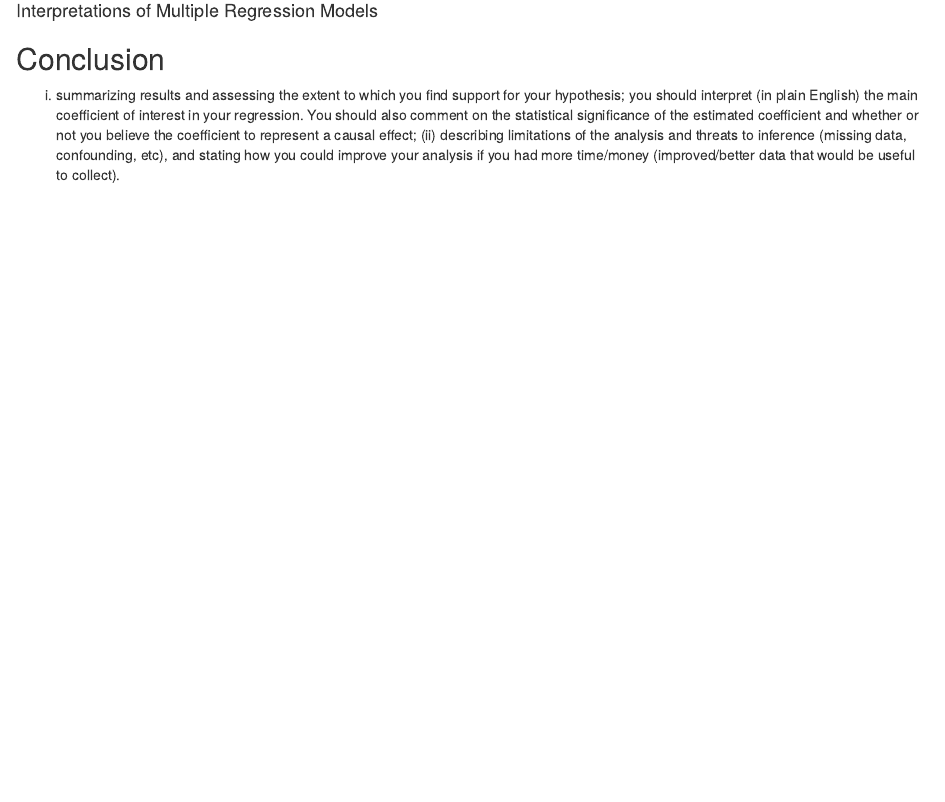
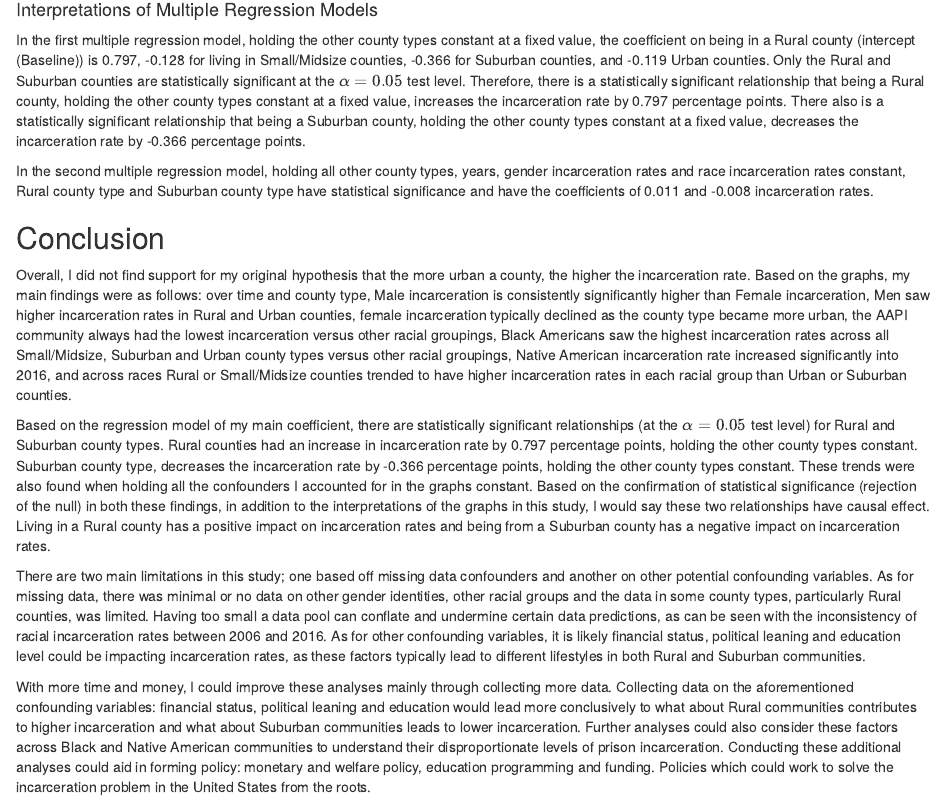
Before and after one commit to taylordndr/ps270-final-project, an R Markdown document (index.Rmd): the page in a window 1100 px wide, from 10930 px down. Rendered offline with R 4.5, knitr and Pandoc, with nearby package versions; drawn as R Markdown's standard HTML page in place of the format the file asks for; some code elsewhere in the file could not run offline.

Commit message:
all sections completed

````diff
--- a/index.Rmd
+++ b/index.Rmd
@@ -418,7 +418,16 @@ tidy(incarceration.multreg) |>
 ```
 
 #### Interpretations of Multiple Regression Models
+In the first multiple regression model, holding the other county types constant at a fixed value, the coefficient on being in a Rural county (intercept (Baseline)) is 0.797, -0.128 for living in Small/Midsize counties, -0.366 for Suburban counties, and -0.119 Urban counties. Only the Rural and Suburban counties are statistically significant at the $\alpha = 0.05$ test level. Therefore, there is a statistically significant relationship that being a Rural county, holding the other county types constant at a fixed value, increases the incarceration rate by 0.797 percentage points. There also is a statistically significant relationship that being a Suburban county, holding the other county types constant at a fixed value, decreases the incarceration rate by -0.366 percentage points.
+
+In the second multiple regression model, holding all other county types, years, gender incarceration rates and race incarceration rates constant, Rural county type and Suburban county type have statistical significance and have the coefficients of 0.011 and -0.008 incarceration rates.
 
 ## Conclusion
 
-(i) summarizing results and assessing the extent to which you find support for your hypothesis; you should interpret (in plain English) the main coefficient of interest in your regression. You should also comment on the statistical significance of the estimated coefficient and whether or not you believe the coefficient to represent a causal effect; (ii) describing limitations of the analysis and threats to inference (missing data, confounding, etc), and stating how you could improve your analysis if you had more time/money (improved/better data that would be useful to collect).
+Overall, I did not find support for my original hypothesis that the more urban a county, the higher the incarceration rate. Based on the graphs, my main findings were as follows: over time and county type, Male incarceration is consistently significantly higher than Female incarceration, Men saw higher incarceration rates in Rural and Urban counties, female incarceration typically declined as the county type became more urban, the AAPI community always had the lowest incarceration versus other racial groupings, Black Americans saw the highest incarceration rates across all Small/Midsize, Suburban and Urban county types versus other racial groupings, Native American incarceration rate increased significantly into 2016, and across races Rural or Small/Midsize counties trended to have higher incarceration rates in each racial group than Urban or Suburban counties.
+
+Based on the regression model of my main coefficient, there are statistically significant relationships (at the $\alpha = 0.05$ test level) for Rural and Suburban county types. Rural counties had an increase in incarceration rate by 0.797 percentage points, holding the other county types constant. Suburban county type, decreases the incarceration rate by -0.366 percentage points, holding the other county types constant. These trends were also found when holding all the confounders I accounted for in the graphs constant. Based on the confirmation of statistical significance (rejection of the null) in both these findings, in addition to the interpretations of the graphs in this study, I would say these two relationships have causal effect. Living in a Rural county has a positive impact on incarceration rates and being from a Suburban county has a negative impact on incarceration rates.
+
+There are two main limitations in this study; one based off missing data confounders and another on other potential confounding variables. As for missing data, there was minimal or no data on other gender identities, other racial groups and the data in some county types, particularly Rural counties, was limited. Having too small a data pool can conflate and undermine certain data predictions, as can be seen with the inconsistency of racial incarceration rates between 2006 and 2016. As for other confounding variables, it is likely financial status, political leaning and education level could be impacting incarceration rates, as these factors typically lead to different lifestyles in both Rural and Suburban communities.
+
+With more time and money, I could improve these analyses mainly through collecting more data. Collecting data on the aforementioned confounding variables: financial status, political leaning and education would lead more conclusively to what about Rural communities contributes to higher incarceration and what about Suburban communities leads to lower incarceration. Further analyses could also consider these factors across Black and Native American communities to understand their disproportionate levels of prison incarceration. Conducting these additional analyses could aid in forming policy: monetary and welfare policy, education programming and funding. Policies which could work to solve the incarceration problem in the United States from the roots.
````
Also changed, not shown: index.html.
